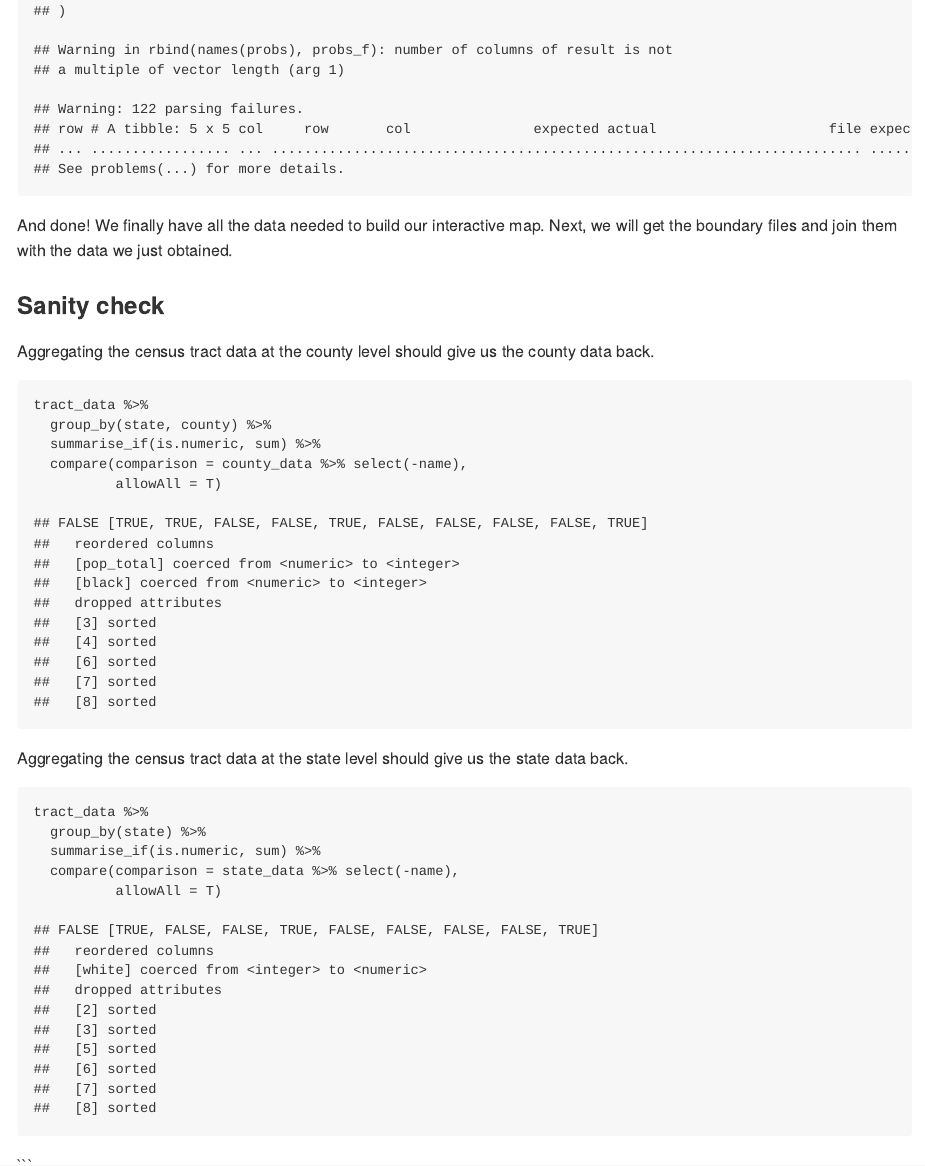
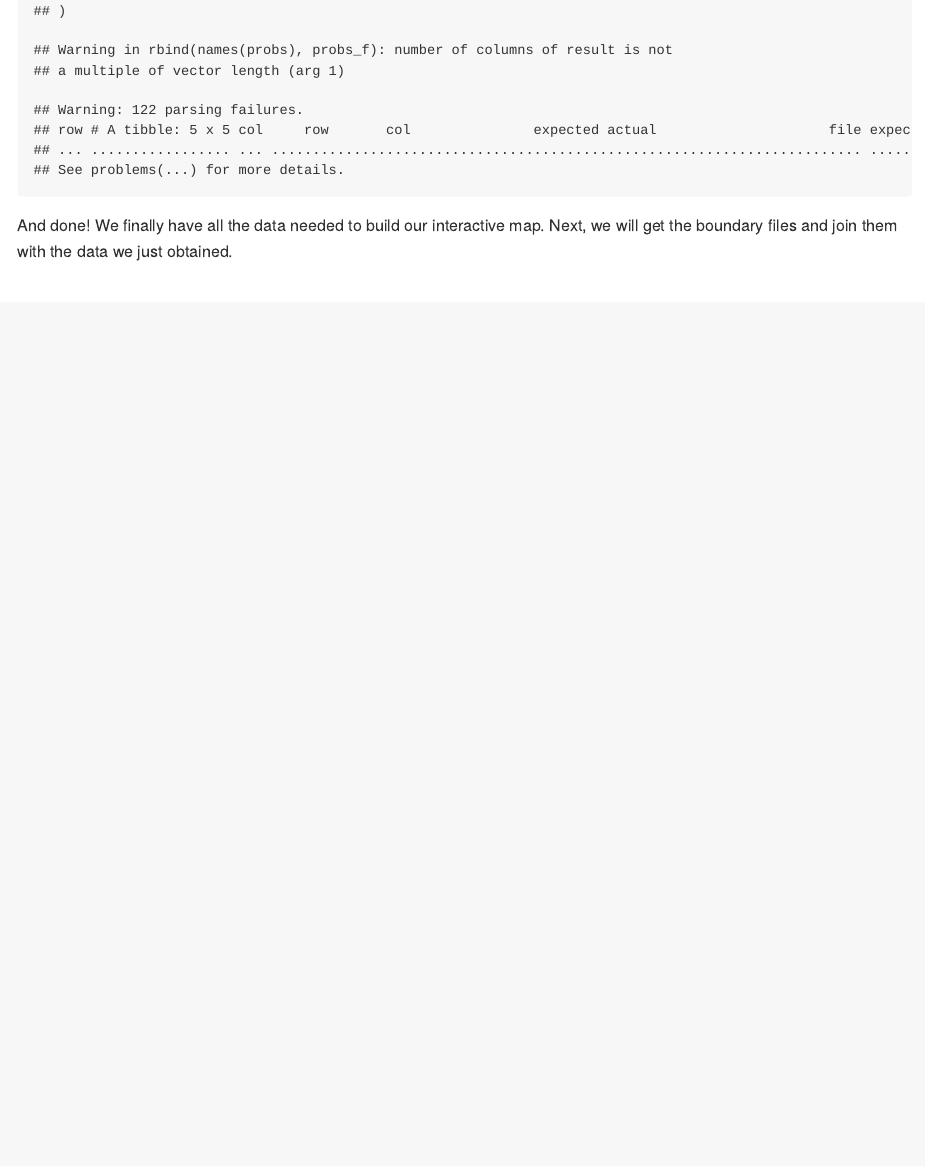
Before and after one commit to mfincker/interactive_map_tutorial, an R Markdown document (1_data_gathering_formatting/1_data_gathering_formatting.Rmd): the page in a window 1100 px wide, from 7070 px down before the commit and from 6330 px down after it, so that both start at the same text. The pictures show the output file 1_data_gathering_formatting/1_data_gathering_formatting.md that the author committed with the source, drawn offline in the style of GitHub.

Commit message:
removed data checks that didn't make sense anymore

````diff
--- a/1_data_gathering_formatting/1_data_gathering_formatting.Rmd
+++ b/1_data_gathering_formatting/1_data_gathering_formatting.Rmd
@@ -254,26 +254,3 @@ if (file.exists('../data/tract_data.tsv')) {
 ```
 
 And done! We finally have all the data needed to build our interactive map. Next, we will get the boundary files and join them with the data we just obtained.
-
-### Sanity check
-
-Aggregating the census tract data at the county level should give us the county data back.
-
-```{r}
-tract_data %>%
-  group_by(state, county) %>%
-  summarise_if(is.numeric, sum) %>%
-  compare(comparison = county_data %>% select(-name),
-          allowAll = T)
-```
-
-Aggregating the census tract data at the state level should give us the state data back.
-
-```{r}
-tract_data %>%
-  group_by(state) %>%
-  summarise_if(is.numeric, sum) %>%
-  compare(comparison = state_data %>% select(-name),
-          allowAll = T)
-```
-```
````
Also changed, not shown: 1_data_gathering_formatting/1_data_gathering_formatting.md.
